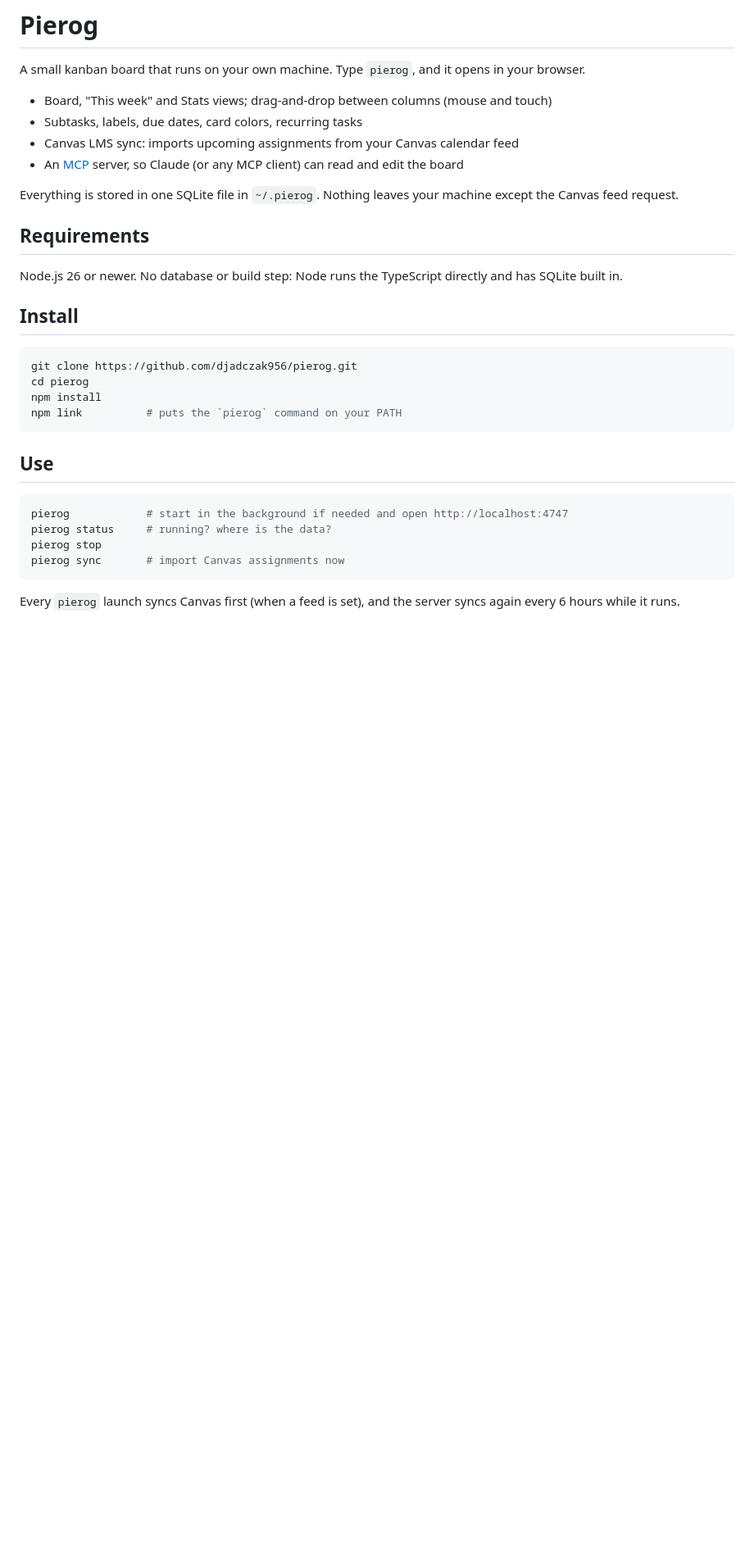
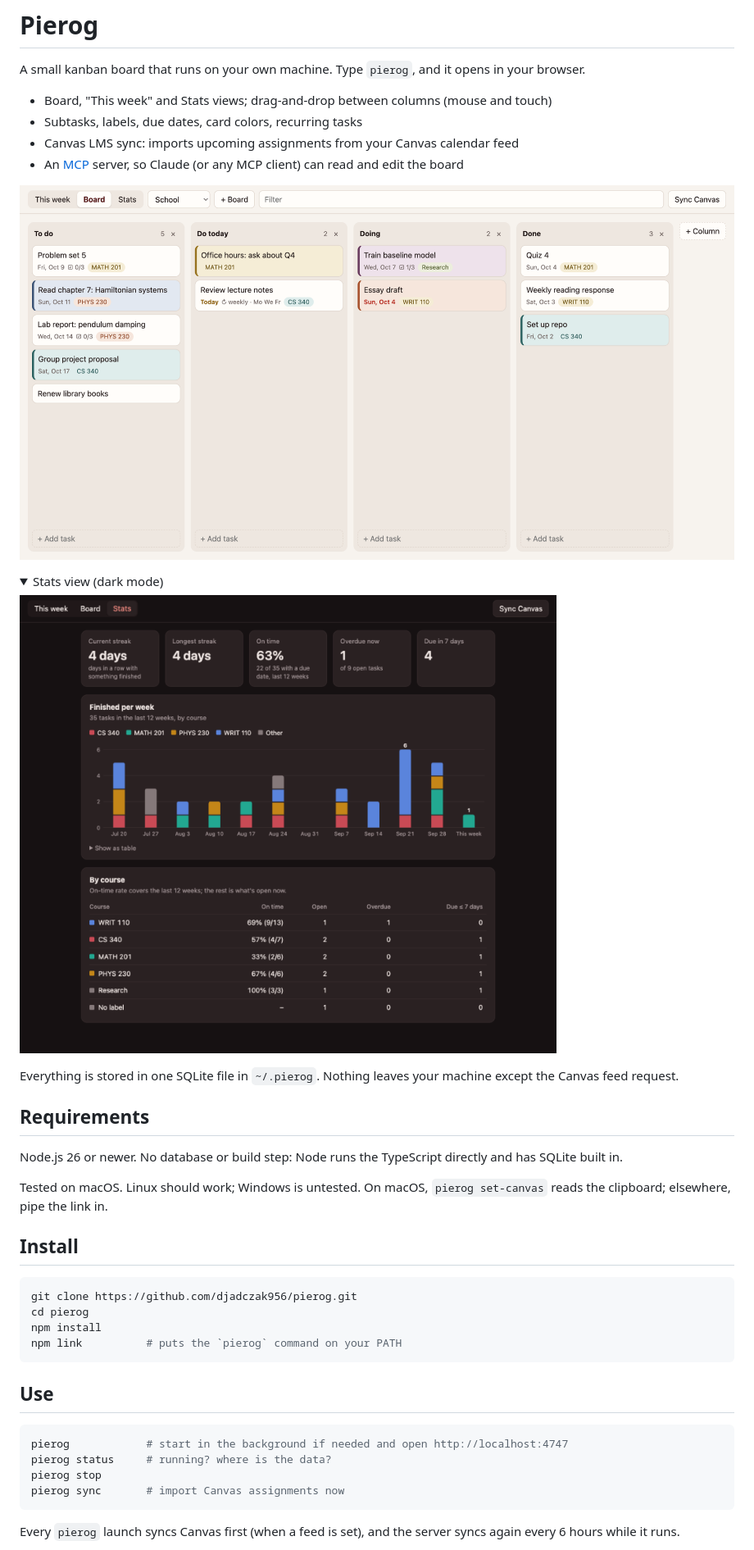
Before and after one commit to djadczak956/pierog, a Markdown page: README.md, the part around one of its changes. Shown at 82% size. Rendered like a GitHub page; pictures changed too: docs/board.png (added), docs/stats.png (added); folded sections open; blank space fills up the shorter version.

Commit message:
Rename app to Pierog, add test suite, screenshots, platform notes and credits
Co-Authored-By: Claude Opus 5.5 <noreply@anthropic.com>

```diff
--- a/README.md
+++ b/README.md
@@ -7,11 +7,22 @@ A small kanban board that runs on your own machine. Type `pierog`, and it opens
 - Canvas LMS sync: imports upcoming assignments from your Canvas calendar feed
 - An [MCP](https://modelcontextprotocol.io) server, so Claude (or any MCP client) can read and edit the board
 
+![The board view](docs/board.png)
+
+<details>
+<summary>Stats view (dark mode)</summary>
+
+![Stats: finished per week, on-time rate, streaks, open workload](docs/stats.png)
+
+</details>
+
 Everything is stored in one SQLite file in `~/.pierog`. Nothing leaves your machine except the Canvas feed request.
 
 ## Requirements
 
 Node.js 26 or newer. No database or build step: Node runs the TypeScript directly and has SQLite built in.
+
+Tested on macOS. Linux should work; Windows is untested. On macOS, `pierog set-canvas` reads the clipboard; elsewhere, pipe the link in.
 
 ## Install
 
```
Also changed, not shown: other parts of README.md (+9 -0 lines), 8 other files.
